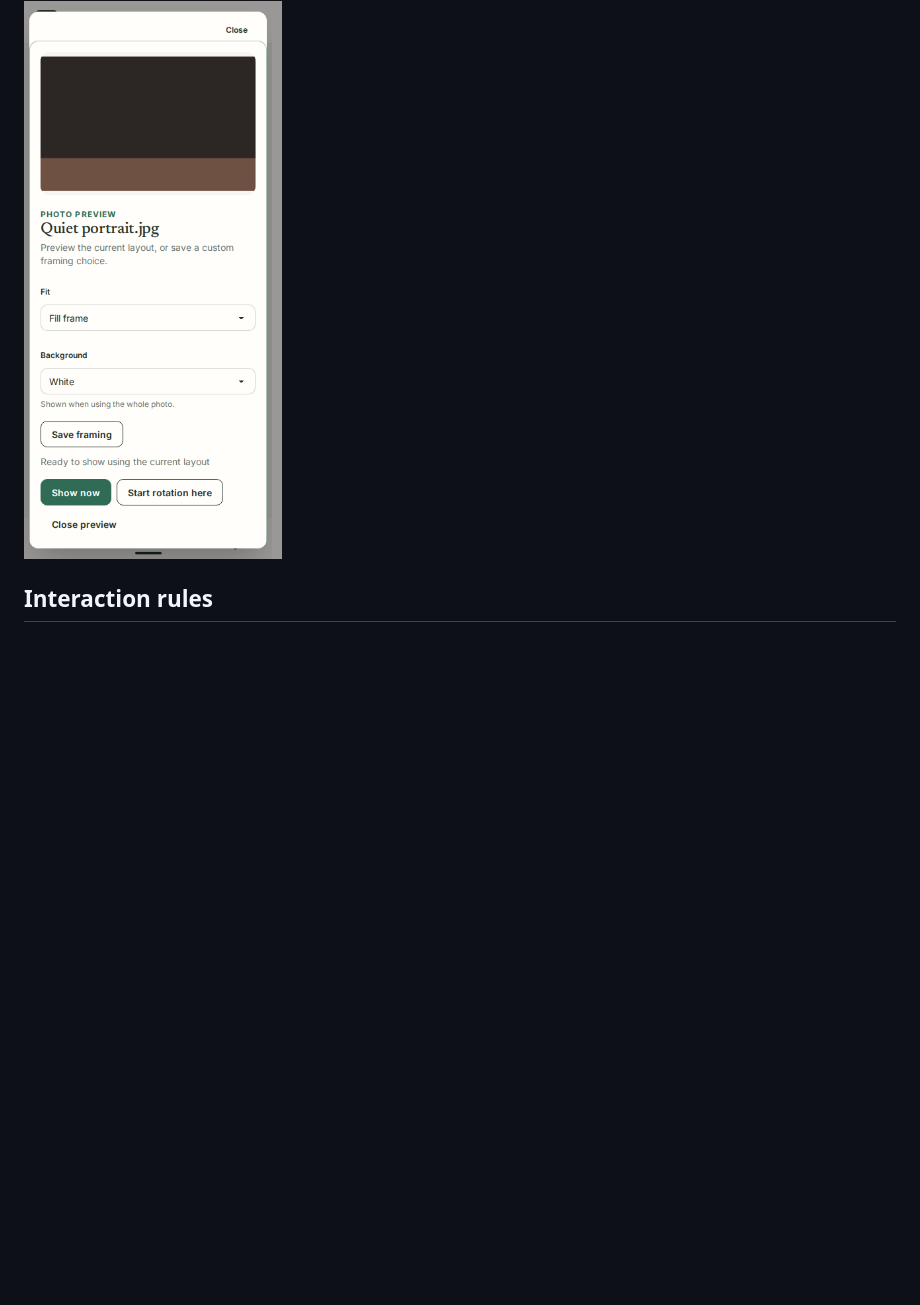
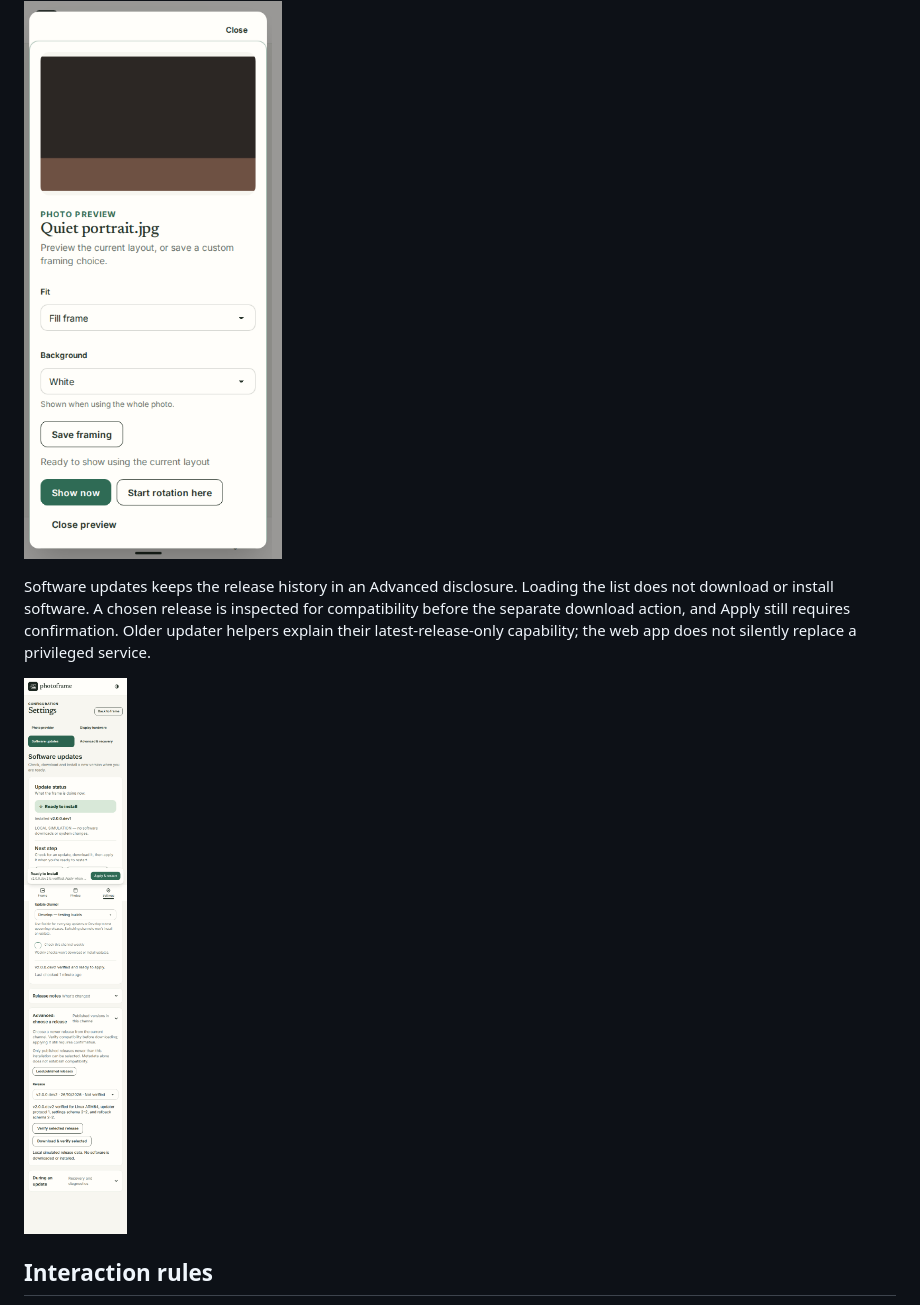
Before and after one commit to mravalanche/photoframe, a Markdown page: docs/ui-v2-design-system.md, the part around the change. Drawn GitHub-style; blank space fills up the shorter version.

```diff
--- a/docs/ui-v2-design-system.md
+++ b/docs/ui-v2-design-system.md
@@ -87,6 +87,13 @@ The component showcase renders these same macros in both themes. It must be main
 
 ![Photo framing dialog on mobile](images/ui-v2-photo-editor-mobile.png)
 
+Software updates keeps the release history in an Advanced disclosure. Loading the list does not
+download or install software. A chosen release is inspected for compatibility before the separate
+download action, and Apply still requires confirmation. Older updater helpers explain their
+latest-release-only capability; the web app does not silently replace a privileged service.
+
+![Advanced release picker on mobile with simulated releases](images/ui-v2-release-picker-mobile.png)
+
 ## Interaction rules
 
 - Keep the primary destination and current state visible on mobile. The page header and bottom navigation can remain fixed; only the content area scrolls. Respect safe-area insets and leave enough bottom padding for the dock.
```
Also changed, not shown: README.md (+4 -0 lines).
